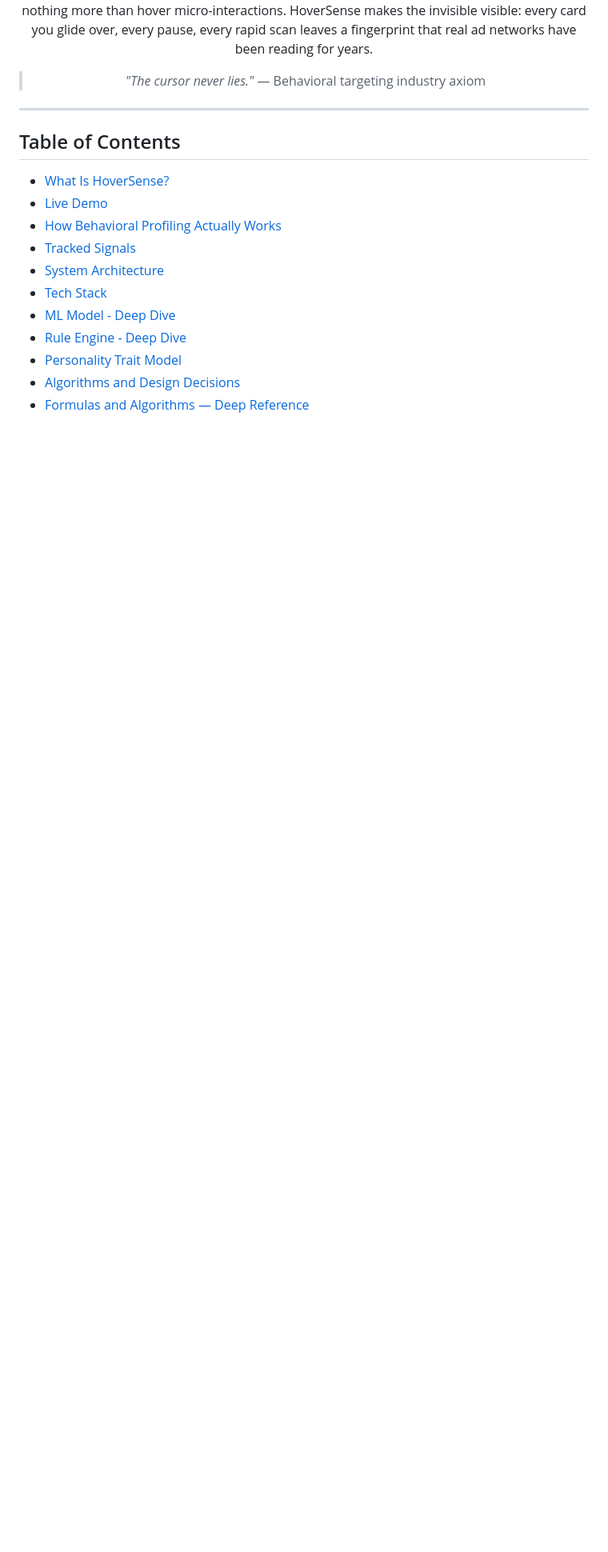
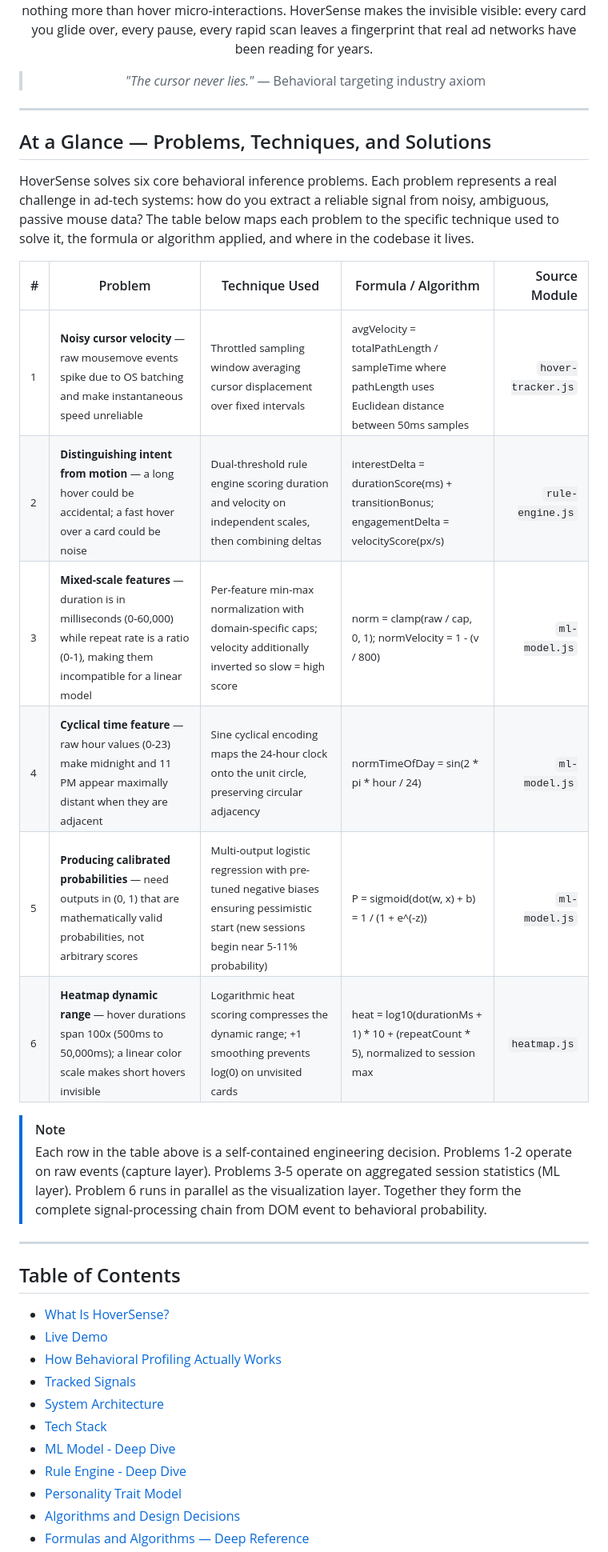
Before and after one commit to hkevin01/HoverSense, a Markdown page: README.md, the part around the change. Shown at 80% size. Drawn GitHub-style; blank space fills up the shorter version.

Commit message:
Add detailed section on behavioral inference problems, techniques, and solutions in README

```diff
--- a/README.md
+++ b/README.md
@@ -17,6 +17,24 @@
 > *"The cursor never lies."* — Behavioral targeting industry axiom
 
 </div>
+
+---
+
+## At a Glance — Problems, Techniques, and Solutions
+
+HoverSense solves six core behavioral inference problems. Each problem represents a real challenge in ad-tech systems: how do you extract a reliable signal from noisy, ambiguous, passive mouse data? The table below maps each problem to the specific technique used to solve it, the formula or algorithm applied, and where in the codebase it lives.
+
+| # | Problem | Technique Used | Formula / Algorithm | Source Module |
+|---|---------|---------------|--------------------|--------------:|
+| <sub>1</sub> | <sub>**Noisy cursor velocity** — raw mousemove events spike due to OS batching and make instantaneous speed unreliable</sub> | <sub>Throttled sampling window averaging cursor displacement over fixed intervals</sub> | <sub>avgVelocity = totalPathLength / sampleTime where pathLength uses Euclidean distance between 50ms samples</sub> | <sub>`hover-tracker.js`</sub> |
+| <sub>2</sub> | <sub>**Distinguishing intent from motion** — a long hover could be accidental; a fast hover over a card could be noise</sub> | <sub>Dual-threshold rule engine scoring duration and velocity on independent scales, then combining deltas</sub> | <sub>interestDelta = durationScore(ms) + transitionBonus; engagementDelta = velocityScore(px/s)</sub> | <sub>`rule-engine.js`</sub> |
+| <sub>3</sub> | <sub>**Mixed-scale features** — duration is in milliseconds (0-60,000) while repeat rate is a ratio (0-1), making them incompatible for a linear model</sub> | <sub>Per-feature min-max normalization with domain-specific caps; velocity additionally inverted so slow = high score</sub> | <sub>norm = clamp(raw / cap, 0, 1); normVelocity = 1 - (v / 800)</sub> | <sub>`ml-model.js`</sub> |
+| <sub>4</sub> | <sub>**Cyclical time feature** — raw hour values (0-23) make midnight and 11 PM appear maximally distant when they are adjacent</sub> | <sub>Sine cyclical encoding maps the 24-hour clock onto the unit circle, preserving circular adjacency</sub> | <sub>normTimeOfDay = sin(2 * pi * hour / 24)</sub> | <sub>`ml-model.js`</sub> |
+| <sub>5</sub> | <sub>**Producing calibrated probabilities** — need outputs in (0, 1) that are mathematically valid probabilities, not arbitrary scores</sub> | <sub>Multi-output logistic regression with pre-tuned negative biases ensuring pessimistic start (new sessions begin near 5-11% probability)</sub> | <sub>P = sigmoid(dot(w, x) + b) = 1 / (1 + e^(-z))</sub> | <sub>`ml-model.js`</sub> |
+| <sub>6</sub> | <sub>**Heatmap dynamic range** — hover durations span 100x (500ms to 50,000ms); a linear color scale makes short hovers invisible</sub> | <sub>Logarithmic heat scoring compresses the dynamic range; +1 smoothing prevents log(0) on unvisited cards</sub> | <sub>heat = log10(durationMs + 1) * 10 + (repeatCount * 5), normalized to session max</sub> | <sub>`heatmap.js`</sub> |
+
+> [!NOTE]
+> Each row in the table above is a self-contained engineering decision. Problems 1-2 operate on raw events (capture layer). Problems 3-5 operate on aggregated session statistics (ML layer). Problem 6 runs in parallel as the visualization layer. Together they form the complete signal-processing chain from DOM event to behavioral probability.
 
 ---
 
```
